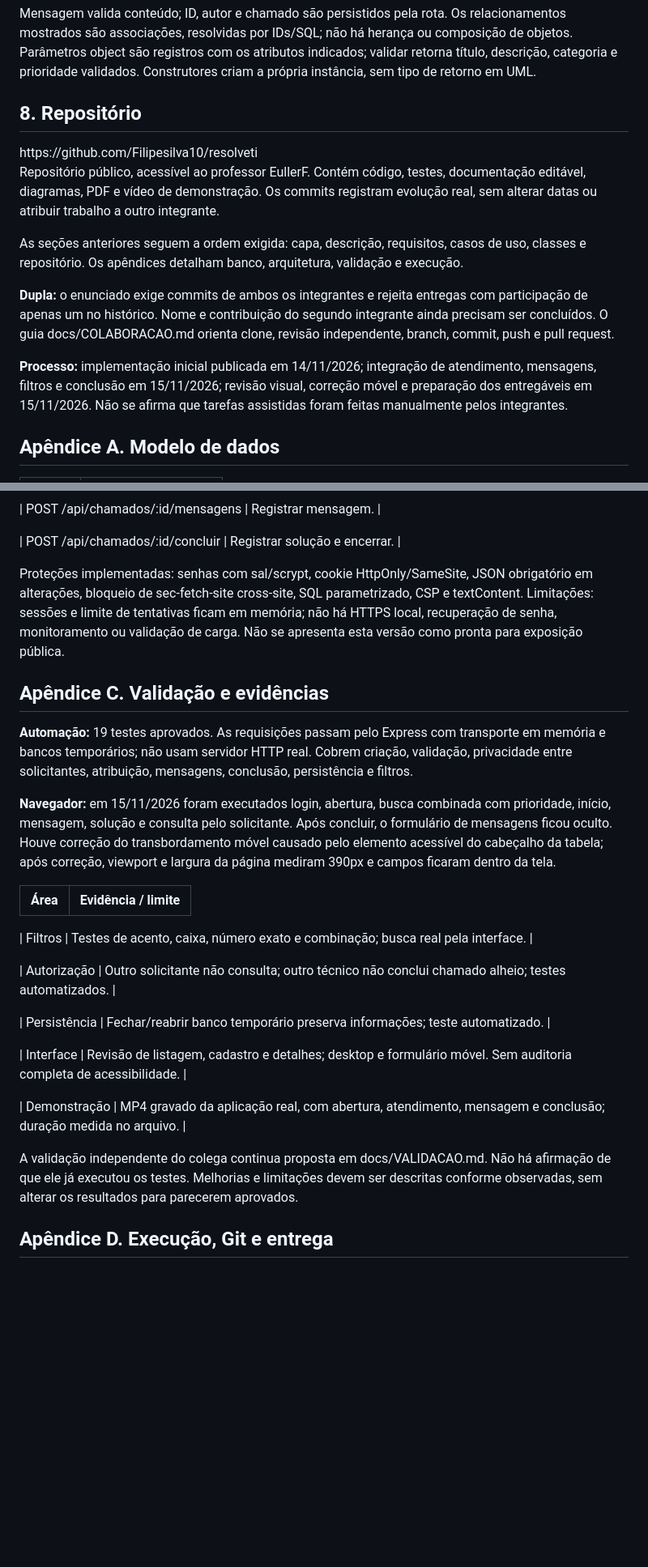
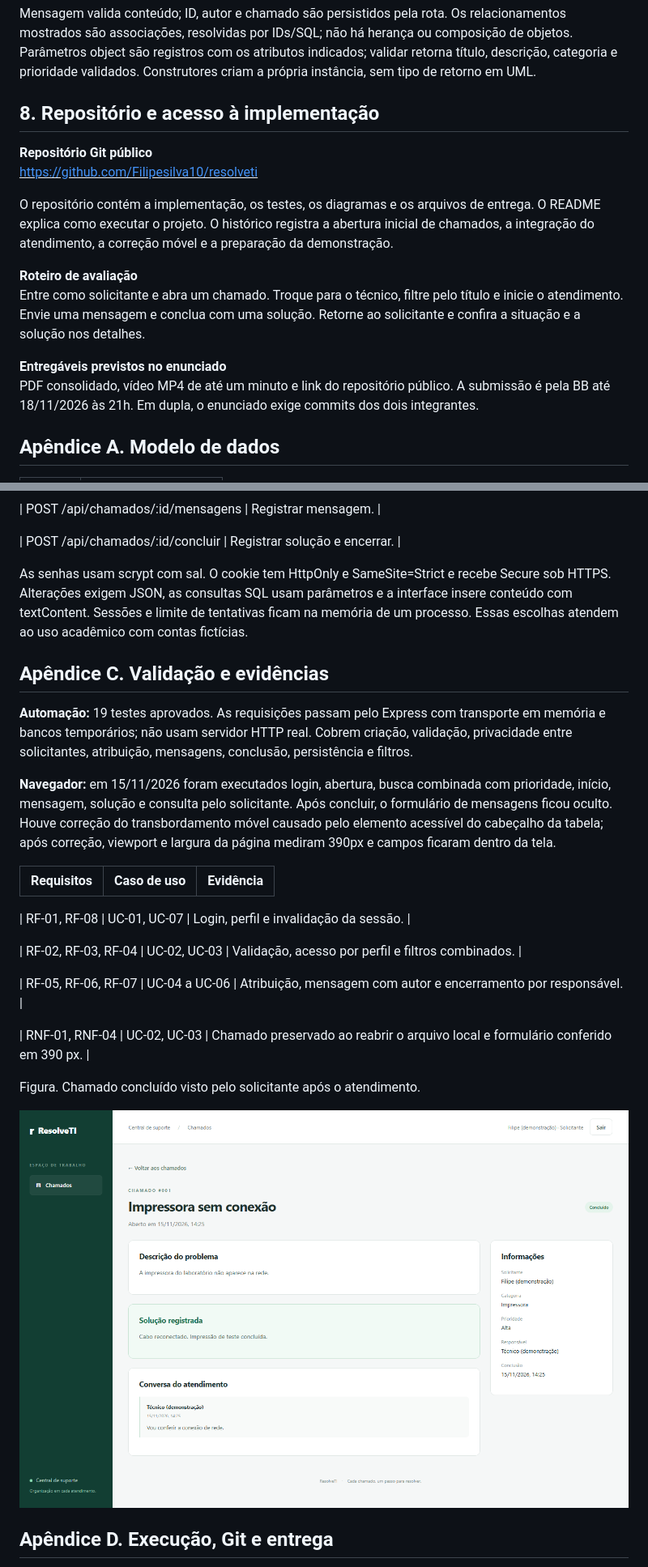
Before and after one commit to Filipesilva10/resolveti, a Markdown page: docs/DOCUMENTACAO.md, 2 parts joined by grey strips. Shown at 81% size. Drawn GitHub-style; pictures changed too: docs/imagens/chamado-concluido.png (added); blank space fills up the shorter version.

```diff
--- a/docs/DOCUMENTACAO.md
+++ b/docs/DOCUMENTACAO.md
@@ -168,18 +168,16 @@ Diagrama de projeto: classes exportadas por src/modelos.js. “+” indica membr
 Mensagem valida conteúdo; ID, autor e chamado são persistidos pela rota. Os relacionamentos mostrados são associações, resolvidas por IDs/SQL; não há herança ou composição de objetos. Parâmetros object são registros com os atributos indicados; validar retorna título, descrição, categoria e prioridade validados. Construtores criam a própria instância, sem tipo de retorno em UML.
 
 
-## 8. Repositório
+## 8. Repositório e acesso à implementação
 
 
-<link href="https://github.com/Filipesilva10/resolveti" color="#156d59">https://github.com/Filipesilva10/resolveti</link>
+<b>Repositório Git público</b><br/><link href="https://github.com/Filipesilva10/resolveti" color="#156d59"><u>https://github.com/Filipesilva10/resolveti</u></link>
 
-Repositório público, acessível ao professor EullerF. Contém código, testes, documentação editável, diagramas, PDF e vídeo de demonstração. Os commits registram evolução real, sem alterar datas ou atribuir trabalho a outro integrante.
+O repositório contém a implementação, os testes, os diagramas e os arquivos de entrega. O README explica como executar o projeto. O histórico registra a abertura inicial de chamados, a integração do atendimento, a correção móvel e a preparação da demonstração.
 
-As seções anteriores seguem a ordem exigida: capa, descrição, requisitos, casos de uso, classes e repositório. Os apêndices detalham banco, arquitetura, validação e execução.
+<b>Roteiro de avaliação</b><br/>Entre como solicitante e abra um chamado. Troque para o técnico, filtre pelo título e inicie o atendimento. Envie uma mensagem e conclua com uma solução. Retorne ao solicitante e confira a situação e a solução nos detalhes.
 
-<b>Dupla:</b> o enunciado exige commits de ambos os integrantes e rejeita entregas com participação de apenas um no histórico. Nome e contribuição do segundo integrante ainda precisam ser concluídos. O guia docs/COLABORACAO.md orienta clone, revisão independente, branch, commit, push e pull request.
-
-<b>Processo:</b> implementação inicial publicada em 14/11/2026; integração de atendimento, mensagens, filtros e conclusão em 15/11/2026; revisão visual, correção móvel e preparação dos entregáveis em 15/11/2026. Não se afirma que tarefas assistidas foram feitas manualmente pelos integrantes.
+<b>Entregáveis previstos no enunciado</b><br/>PDF consolidado, vídeo MP4 de até um minuto e link do repositório público. A submissão é pela BB até 18/11/2026 às 21h. Em dupla, o enunciado exige commits dos dois integrantes.
 
 
 ## Apêndice A. Modelo de dados
@@ -240,7 +238,7 @@ Fluxo: navegador envia JSON via fetch; Express verifica sessão e perfil, aplica
 
 | POST /api/chamados/:id/concluir | Registrar solução e encerrar. |
 
-Proteções implementadas: senhas com sal/scrypt, cookie HttpOnly/SameSite, JSON obrigatório em alterações, bloqueio de sec-fetch-site cross-site, SQL parametrizado, CSP e textContent. Limitações: sessões e limite de tentativas ficam em memória; não há HTTPS local, recuperação de senha, monitoramento ou validação de carga. Não se apresenta esta versão como pronta para exposição pública.
+As senhas usam scrypt com sal. O cookie tem HttpOnly e SameSite=Strict e recebe Secure sob HTTPS. Alterações exigem JSON, as consultas SQL usam parâmetros e a interface insere conteúdo com textContent. Sessões e limite de tentativas ficam na memória de um processo. Essas escolhas atendem ao uso acadêmico com contas fictícias.
 
 
 ## Apêndice C. Validação e evidências
@@ -250,20 +248,20 @@ Proteções implementadas: senhas com sal/scrypt, cookie HttpOnly/SameSite, JSON
 
 <b>Navegador:</b> em 15/11/2026 foram executados login, abertura, busca combinada com prioridade, início, mensagem, solução e consulta pelo solicitante. Após concluir, o formulário de mensagens ficou oculto. Houve correção do transbordamento móvel causado pelo elemento acessível do cabeçalho da tabela; após correção, viewport e largura da página mediram 390px e campos ficaram dentro da tela.
 
-| Área | Evidência / limite |
-| --- | --- |
+| Requisitos | Caso de uso | Evidência |
+| --- | --- | --- |
 
-| Filtros | Testes de acento, caixa, número exato e combinação; busca real pela interface. |
+| RF-01, RF-08 | UC-01, UC-07 | Login, perfil e invalidação da sessão. |
 
-| Autorização | Outro solicitante não consulta; outro técnico não conclui chamado alheio; testes automatizados. |
+| RF-02, RF-03, RF-04 | UC-02, UC-03 | Validação, acesso por perfil e filtros combinados. |
 
-| Persistência | Fechar/reabrir banco temporário preserva informações; teste automatizado. |
+| RF-05, RF-06, RF-07 | UC-04 a UC-06 | Atribuição, mensagem com autor e encerramento por responsável. |
 
-| Interface | Revisão de listagem, cadastro e detalhes; desktop e formulário móvel. Sem auditoria completa de acessibilidade. |
+| RNF-01, RNF-04 | UC-02, UC-03 | Chamado preservado ao reabrir o arquivo local e formulário conferido em 390 px. |
 
-| Demonstração | MP4 gravado da aplicação real, com abertura, atendimento, mensagem e conclusão; duração medida no arquivo. |
+Figura. Chamado concluído visto pelo solicitante após o atendimento.
 
-A validação independente do colega continua proposta em docs/VALIDACAO.md. Não há afirmação de que ele já executou os testes. Melhorias e limitações devem ser descritas conforme observadas, sem alterar os resultados para parecerem aprovados.
+![Chamado concluído](imagens/chamado-concluido.png)
 
 
 ## Apêndice D. Execução, Git e entrega
```
Also changed, not shown: other parts of docs/DOCUMENTACAO.md (+17 -23 lines), README.md (+7 -3 lines), docs/VALIDACAO.md (+2 -1 lines), 4 other files.
